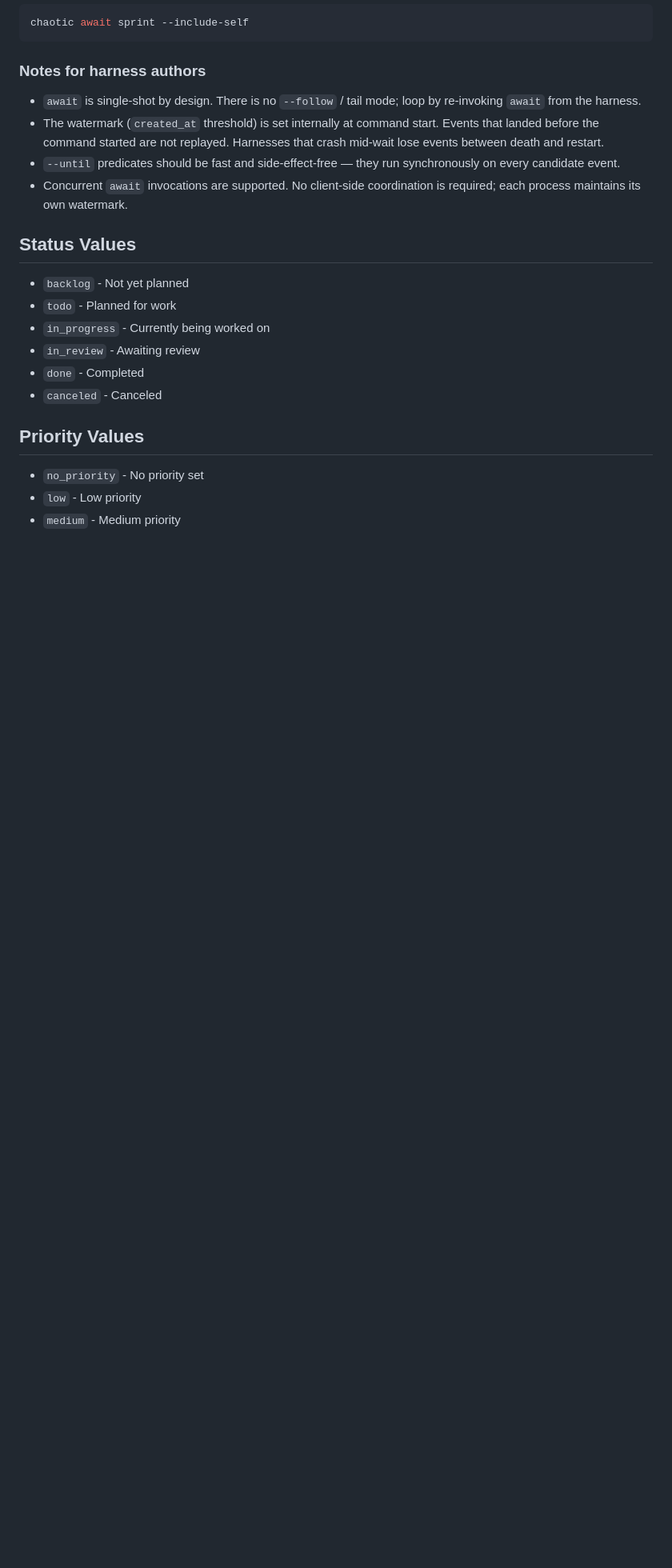
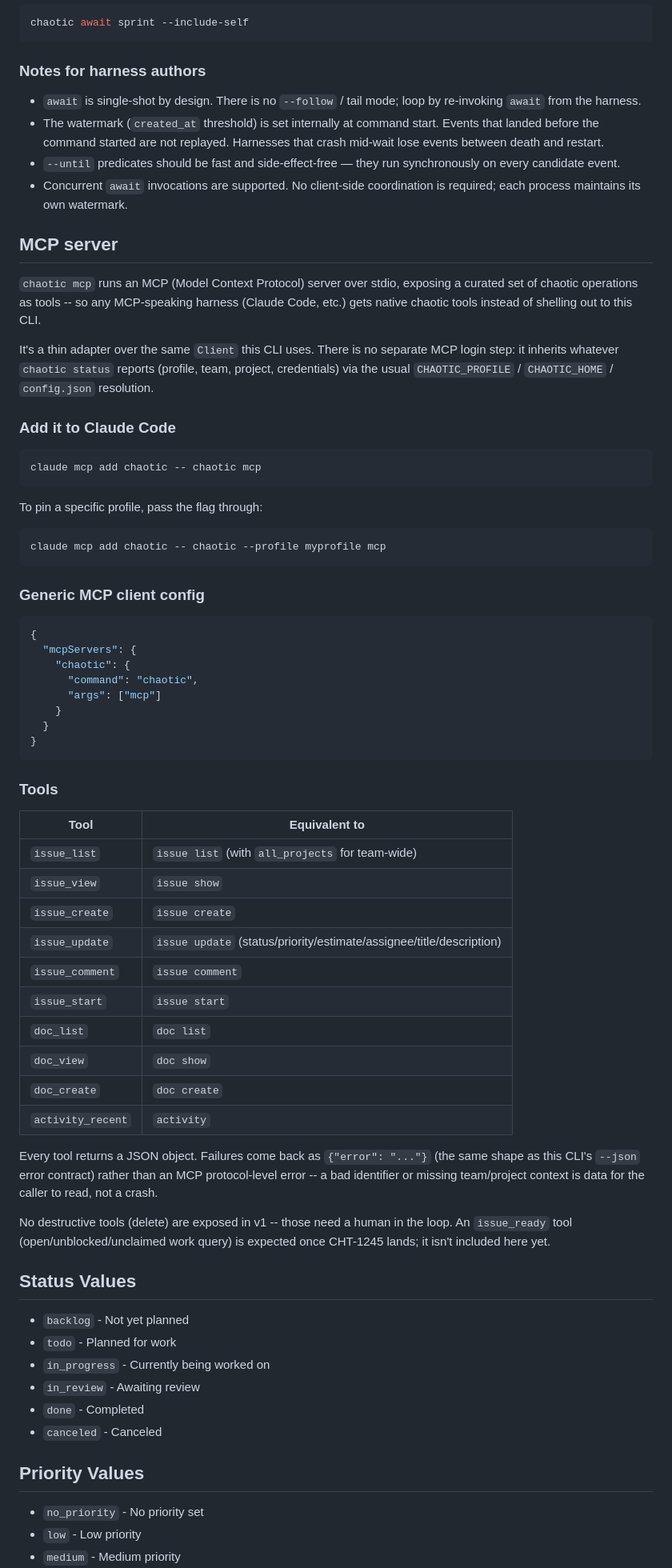
Before and after one commit to thethirdbearsolutions/chaotic.sh, a Markdown page: cli/README.md, the part around the change. Shown at 80% size. GitHub-like rendering; blank space fills up the shorter version.

````diff
--- a/cli/README.md
+++ b/cli/README.md
@@ -509,6 +509,67 @@ chaotic await sprint --include-self
 - Concurrent `await` invocations are supported. No client-side
   coordination is required; each process maintains its own watermark.
 
+## MCP server
+
+`chaotic mcp` runs an MCP (Model Context Protocol) server over stdio,
+exposing a curated set of chaotic operations as tools -- so any
+MCP-speaking harness (Claude Code, etc.) gets native chaotic tools
+instead of shelling out to this CLI.
+
+It's a thin adapter over the same `Client` this CLI uses. There is no
+separate MCP login step: it inherits whatever `chaotic status` reports
+(profile, team, project, credentials) via the usual `CHAOTIC_PROFILE` /
+`CHAOTIC_HOME` / `config.json` resolution.
+
+### Add it to Claude Code
+
+```bash
+claude mcp add chaotic -- chaotic mcp
+```
+
+To pin a specific profile, pass the flag through:
+
+```bash
+claude mcp add chaotic -- chaotic --profile myprofile mcp
+```
+
+### Generic MCP client config
+
+```json
+{
+  "mcpServers": {
+    "chaotic": {
+      "command": "chaotic",
+      "args": ["mcp"]
+    }
+  }
+}
+```
+
+### Tools
+
+| Tool | Equivalent to |
+|---|---|
+| `issue_list` | `issue list` (with `all_projects` for team-wide) |
+| `issue_view` | `issue show` |
+| `issue_create` | `issue create` |
+| `issue_update` | `issue update` (status/priority/estimate/assignee/title/description) |
+| `issue_comment` | `issue comment` |
+| `issue_start` | `issue start` |
+| `doc_list` | `doc list` |
+| `doc_view` | `doc show` |
+| `doc_create` | `doc create` |
+| `activity_recent` | `activity` |
+
+Every tool returns a JSON object. Failures come back as `{"error": "..."}`
+(the same shape as this CLI's `--json` error contract) rather than an
+MCP protocol-level error -- a bad identifier or missing team/project
+context is data for the caller to read, not a crash.
+
+No destructive tools (delete) are exposed in v1 -- those need a human
+in the loop. An `issue_ready` tool (open/unblocked/unclaimed work
+query) is expected once CHT-1245 lands; it isn't included here yet.
+
 ## Status Values
 
 - `backlog` - Not yet planned
````
Also changed, not shown: docs/agents.md (added, +82 -0 lines).
